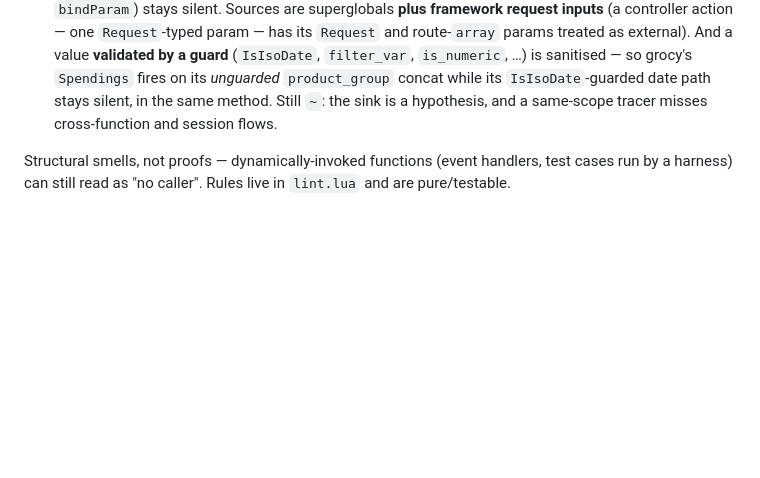
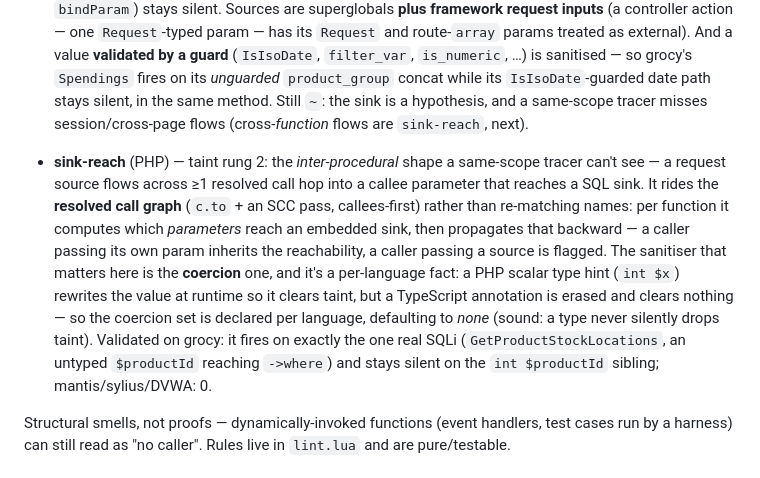
Before and after one commit to t0suj4/cartograph.nvim, a Markdown page: README.md, the part around the change. GitHub-like rendering; blank space fills up the shorter version.

Commit message:
README: document sink-reach (taint rung 2) + per-language coercion
The inter-procedural SQL-injection lint: source across ≥1 resolved call hop
into a callee param reaching a sink. Notes the coercion sanitizer is a
per-language fact (PHP coerces, TS annotations erased) defaulting to none.

Co-Authored-By: Claude Fable 5 <noreply@anthropic.com>

```diff
--- a/README.md
+++ b/README.md
@@ -786,7 +786,22 @@ checks luacheck can't:
   `is_numeric`, …) is sanitised — so grocy's `Spendings` fires on its
   *unguarded* `product_group` concat while its `IsIsoDate`-guarded date path
   stays silent, in the same method. Still `~`: the sink is a hypothesis, and a
-  same-scope tracer misses cross-function and session flows.
+  same-scope tracer misses session/cross-page flows (cross-*function* flows are
+  `sink-reach`, next).
+- **sink-reach** (PHP) — taint rung 2: the *inter-procedural* shape a same-scope
+  tracer can't see — a request source flows across ≥1 resolved call hop into a
+  callee parameter that reaches a SQL sink. It rides the **resolved call graph**
+  (`c.to` + an SCC pass, callees-first) rather than re-matching names: per
+  function it computes which *parameters* reach an embedded sink, then
+  propagates that backward — a caller passing its own param inherits the
+  reachability, a caller passing a source is flagged. The sanitiser that
+  matters here is the **coercion** one, and it's a per-language fact: a PHP
+  scalar type hint (`int $x`) rewrites the value at runtime so it clears taint,
+  but a TypeScript annotation is erased and clears nothing — so the coercion set
+  is declared per language, defaulting to *none* (sound: a type never silently
+  drops taint). Validated on grocy: it fires on exactly the one real SQLi
+  (`GetProductStockLocations`, an untyped `$productId` reaching `->where`) and
+  stays silent on the `int $productId` sibling; mantis/sylius/DVWA: 0.
 
 Structural smells, not proofs — dynamically-invoked functions (event handlers,
 test cases run by a harness) can still read as "no caller". Rules live in
```
